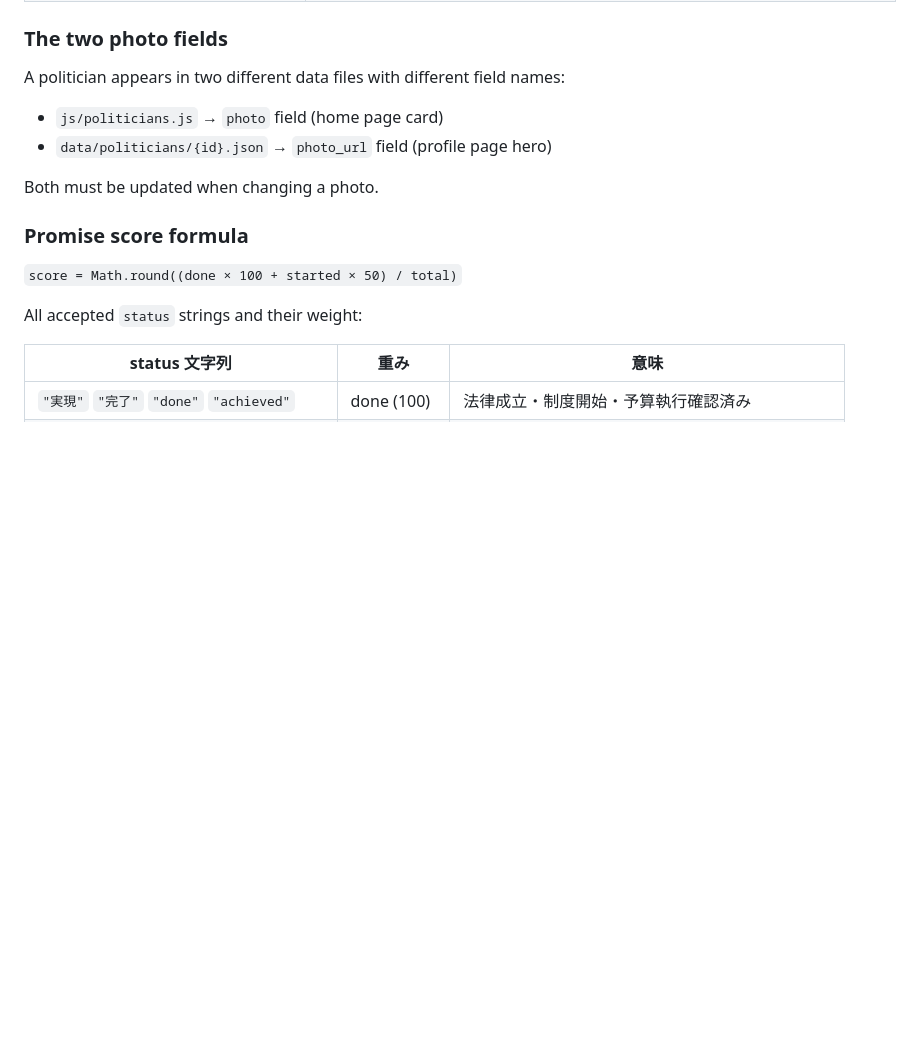
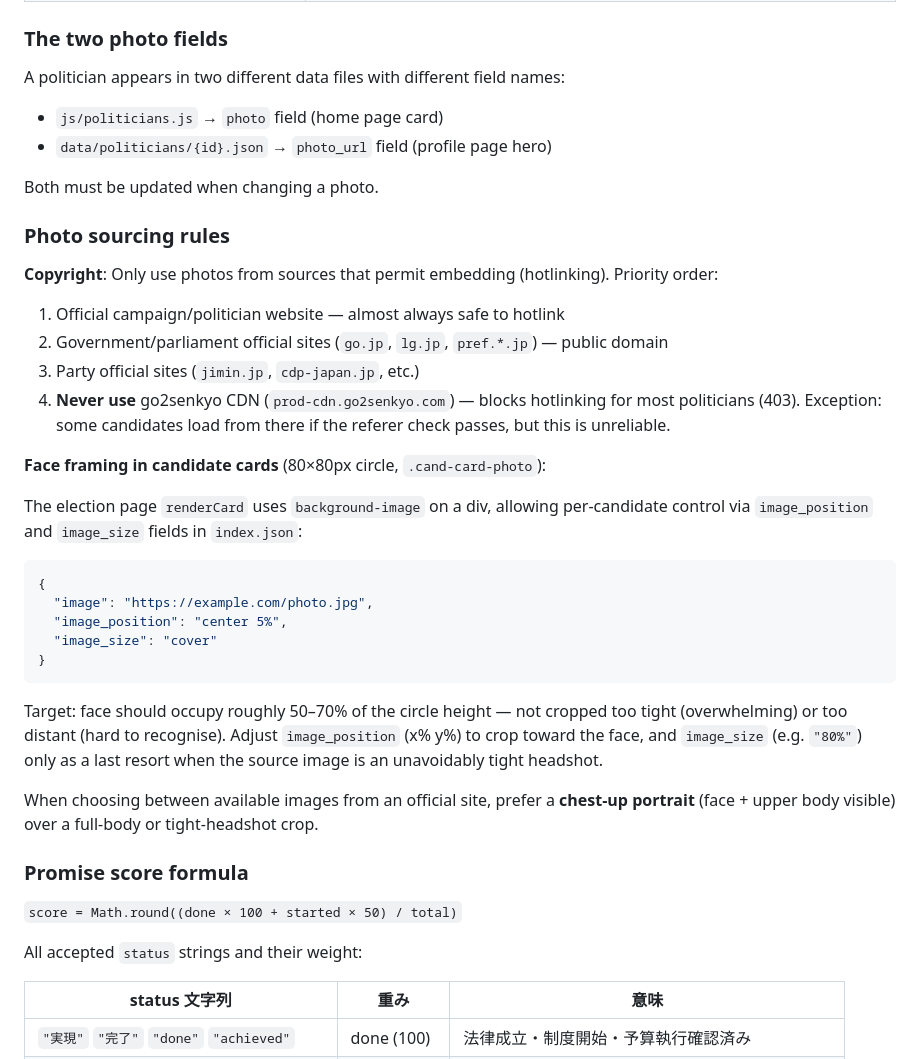
Before and after one commit to Masahiro0128/polimiru, a Markdown page: CLAUDE.md, the part around the change. Drawn GitHub-style; blank space fills up the shorter version.

Commit message:
CLAUDE.md：候補者写真の著作権ルールと顔サイズガイドラインを追加
Co-Authored-By: Claude Sonnet 4.6 <noreply@anthropic.com>

````diff
--- a/CLAUDE.md
+++ b/CLAUDE.md
@@ -57,6 +57,30 @@ A politician appears in two different data files with different field names:
 - `data/politicians/{id}.json` → `photo_url` field (profile page hero)
 
 Both must be updated when changing a photo.
+
+### Photo sourcing rules
+
+**Copyright**: Only use photos from sources that permit embedding (hotlinking). Priority order:
+1. Official campaign/politician website — almost always safe to hotlink
+2. Government/parliament official sites (`go.jp`, `lg.jp`, `pref.*.jp`) — public domain
+3. Party official sites (`jimin.jp`, `cdp-japan.jp`, etc.)
+4. **Never use** go2senkyo CDN (`prod-cdn.go2senkyo.com`) — blocks hotlinking for most politicians (403). Exception: some candidates load from there if the referer check passes, but this is unreliable.
+
+**Face framing in candidate cards** (80×80px circle, `.cand-card-photo`):
+
+The election page `renderCard` uses `background-image` on a div, allowing per-candidate control via `image_position` and `image_size` fields in `index.json`:
+
+```json
+{
+  "image": "https://example.com/photo.jpg",
+  "image_position": "center 5%",
+  "image_size": "cover"
+}
+```
+
+Target: face should occupy roughly 50–70% of the circle height — not cropped too tight (overwhelming) or too distant (hard to recognise). Adjust `image_position` (x% y%) to crop toward the face, and `image_size` (e.g. `"80%"`) only as a last resort when the source image is an unavoidably tight headshot.
+
+When choosing between available images from an official site, prefer a **chest-up portrait** (face + upper body visible) over a full-body or tight-headshot crop.
 
 ### Promise score formula
 
````
